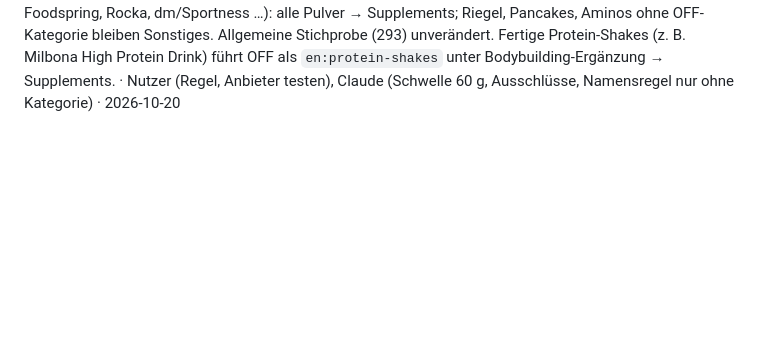
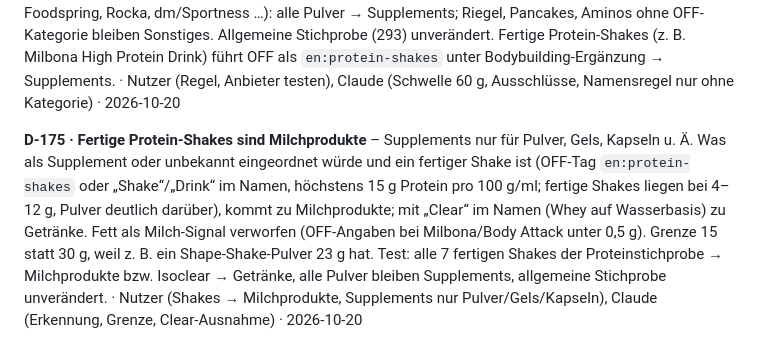
Before and after one commit to marcchuderski/primed, a Markdown page: docs/DECISIONS.md, the part around the change. Rendered like a GitHub page; blank space fills up the shorter version.

Commit message:
docs: protein shakes are dairy (D-175)

```diff
--- a/docs/DECISIONS.md
+++ b/docs/DECISIONS.md
@@ -342,3 +342,5 @@ Neue Einträge unten anhängen. Getroffene Entscheidungen werden nicht gelöscht
 **D-173 · Einmalige Neusortierung der Live-Bibliothek** – Grundlage: phpMyAdmin-Export der Live-Tabelle `foods` (2 User, nicht im Repo). Für alle Barcodes OFF-Daten abgerufen und mit `OffCategoryMap` berechnet; wo OFF keine oder falsche Daten hat, inhaltlich richtig gesetzt (Rostbratwurst, Bio-Vollkornbrötchen ohne OFF-Kategorie; „Mischbrot“ bei OFF als süßes Milchbrötchen). Manuelle und gelöschte Start-Produkte nach Inhalt. Migration 017 trifft Zeilen über Barcode bzw. Name + Quelle + bisherige Kategorie, nie über IDs: auf anderen Installationen wirkungslos, vom User Umsortiertes bleibt. Hinweis: OFF führt ESN Designer Whey unter „Getränke“ (Gruppe beverages, Ergänzungsmittel nur als nicht normalisiertes Tag) – das Start-Whey ist Seed und bleibt Supplements, ein neu gescanntes Pulver mit solchen Daten landet aber bei Getränke. · Nutzer („alles neu und richtig kategorisieren“, Migration statt Skript), Claude (Einzelzuordnung, Abgleich ohne IDs) · 2026-10-20
 
 **D-174 · Proteinpulver trotz lückenhafter OFF-Daten** – nach der Zuordnung (D-172) wird zu Supplements, was sonst Getränke, Milchprodukte, Snacks oder Sonstiges wäre und 1) ein Tag mit „nahrungserg“, „proteinpulver“, „eiweißpulver“, „whey-protein“ trägt (auch nicht normalisiert, z. B. ESN Designer Whey: nur `en:Nahrungsergänzungsmittel`, Gruppe „künstlich gesüßte Getränke“) oder 2) ab 60 g Protein pro 100 g hat oder 3) ohne jede OFF-Kategorie ein Pulverwort im Namen trägt (Proteinpulver, Protein Powder, Whey Protein, Iso Whey, Casein …). Fleisch/Fisch/Eier und Getreide bleiben unberührt (Trockenfisch, Proteinnudeln). Test mit 99 Proteinprodukten (Rühl, Myprotein, ESN, Weider, Olimp, More, Body Attack, Foodspring, Rocka, dm/Sportness …): alle Pulver → Supplements; Riegel, Pancakes, Aminos ohne OFF-Kategorie bleiben Sonstiges. Allgemeine Stichprobe (293) unverändert. Fertige Protein-Shakes (z. B. Milbona High Protein Drink) führt OFF als `en:protein-shakes` unter Bodybuilding-Ergänzung → Supplements. · Nutzer (Regel, Anbieter testen), Claude (Schwelle 60 g, Ausschlüsse, Namensregel nur ohne Kategorie) · 2026-10-20
+
+**D-175 · Fertige Protein-Shakes sind Milchprodukte** – Supplements nur für Pulver, Gels, Kapseln u. Ä. Was als Supplement oder unbekannt eingeordnet würde und ein fertiger Shake ist (OFF-Tag `en:protein-shakes` oder „Shake“/„Drink“ im Namen, höchstens 15 g Protein pro 100 g/ml; fertige Shakes liegen bei 4–12 g, Pulver deutlich darüber), kommt zu Milchprodukte; mit „Clear“ im Namen (Whey auf Wasserbasis) zu Getränke. Fett als Milch-Signal verworfen (OFF-Angaben bei Milbona/Body Attack unter 0,5 g). Grenze 15 statt 30 g, weil z. B. ein Shape-Shake-Pulver 23 g hat. Test: alle 7 fertigen Shakes der Proteinstichprobe → Milchprodukte bzw. Isoclear → Getränke, alle Pulver bleiben Supplements, allgemeine Stichprobe unverändert. · Nutzer (Shakes → Milchprodukte, Supplements nur Pulver/Gels/Kapseln), Claude (Erkennung, Grenze, Clear-Ausnahme) · 2026-10-20
```
Also changed, not shown: docs/CHANGELOG.md (+3 -0 lines).
